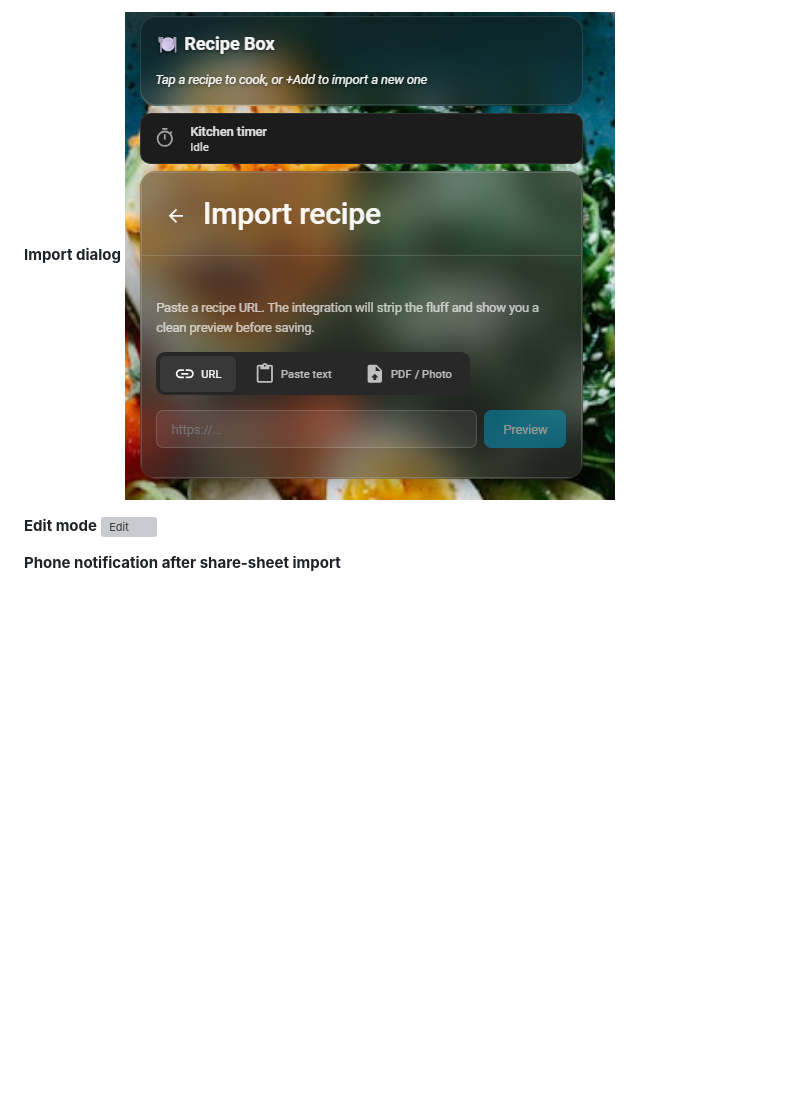
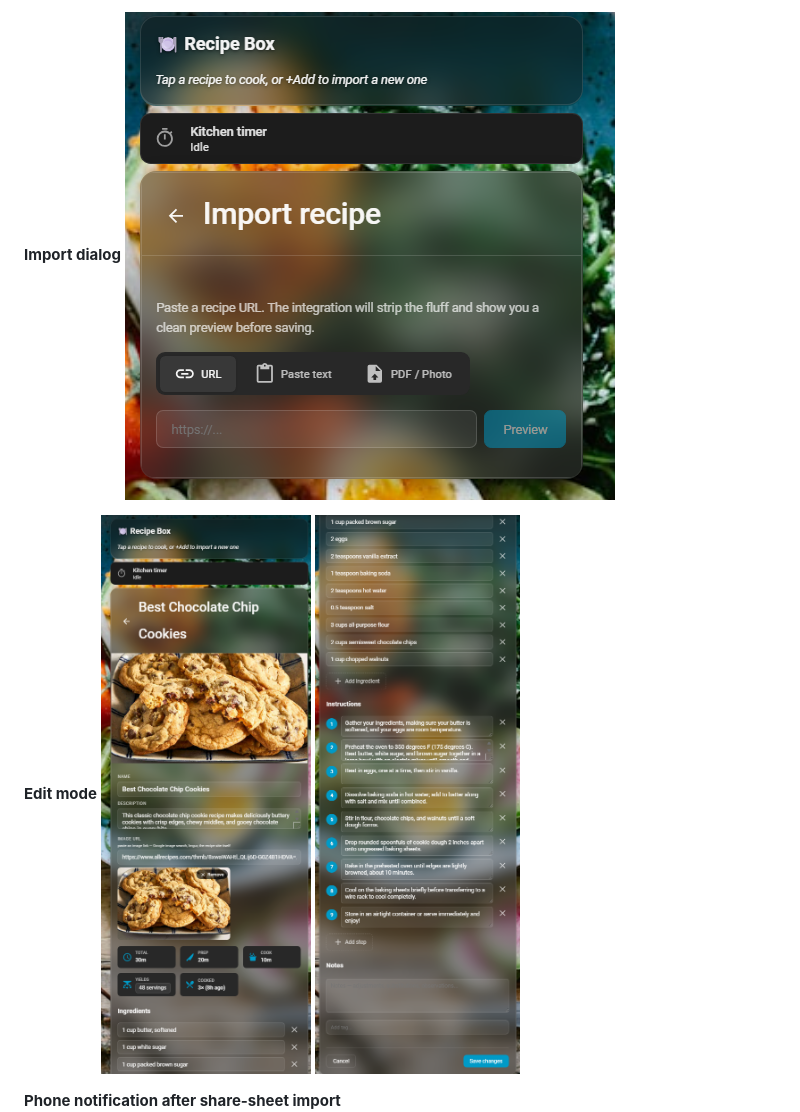
Before and after one commit to builtbyfood/recipe-box, a Markdown page: README.md, the part around one of its changes. GitHub-like rendering; blank space fills up the shorter version; grey boxes are pictures that could not be loaded.

```diff
--- a/README.md
+++ b/README.md
@@ -212,7 +215,8 @@ schema reference.
 
 <!-- SCREENSHOT: edit mode with image URL field -->
 **Edit mode**
-![Edit](docs/screenshots/edit.png)
+![Edit](docs/screenshots/edit1.png)
+![Edit2](docs/screenshots/edit2.png)
 
 <!-- SCREENSHOT: import notification on phone -->
 **Phone notification after share-sheet import**
```
Also changed, not shown: other parts of README.md (+7 -4 lines).
